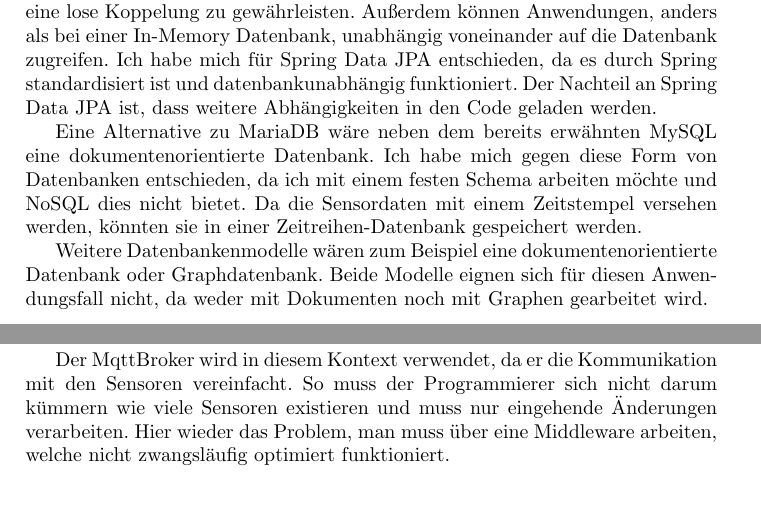
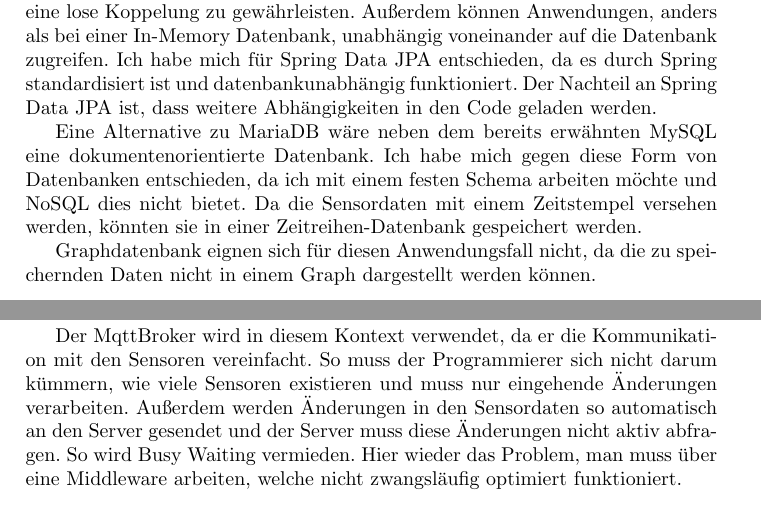
Before and after one commit to AlexanderBrockmann/swt2_hausarbeit, a LaTeX paper (Latex/samplepaper.tex): two parts of pages 9 and 11 of 12, joined at a grey line, cut so that both start at the same text. Compiled offline with pdfLaTeX.

Commit message:
Apply suggestions from code review
Co-authored-by: johannesteklote <johannes.teklote@web.de>

```diff
--- a/Latex/samplepaper.tex
+++ b/Latex/samplepaper.tex
@@ -225,7 +225,7 @@ Eine Alternative zu MariaDB wäre neben dem bereits erwähnten MySQL eine dokume
 Ich habe mich gegen diese Form von Datenbanken entschieden, da ich mit einem festen Schema arbeiten möchte und NoSQL dies nicht bietet.
 Da die Sensordaten mit einem Zeitstempel versehen werden, könnten sie in einer Zeitreihen-Datenbank gespeichert werden.
 
-Weitere Datenbankenmodelle wären zum Beispiel eine dokumentenorientierte Datenbank oder Graphdatenbank. Beide Modelle eignen sich für diesen Anwendungsfall nicht, da weder mit Dokumenten noch mit Graphen gearbeitet wird.
+Graphdatenbank eignen sich für diesen Anwendungsfall nicht, da die zu speichernden Daten nicht in einem Graph dargestellt werden können.
 \newpage
 
 \section{Kommunikation}
@@ -266,7 +266,9 @@ JDBC wird verwendet, da es Middleware ein standardisiertes Interface bietet und
 Darüber hinaus muss im Datenbankserver eine andere Protokollform aktiviert werden, über die dann kommuniziert werden kann.
 
 Der MqttBroker wird in diesem Kontext verwendet, da er die Kommunikation mit den Sensoren vereinfacht.
-So muss der Programmierer sich nicht darum kümmern wie viele Sensoren existieren und muss nur eingehende Änderungen verarbeiten.
+So muss der Programmierer sich nicht darum kümmern, wie viele Sensoren existieren und muss nur eingehende Änderungen verarbeiten.
+Außerdem werden Änderungen in den Sensordaten so automatisch an den Server gesendet und der Server muss diese Änderungen nicht aktiv abfragen.
+So wird Busy Waiting vermieden.
 Hier wieder das Problem, man muss über eine Middleware arbeiten, welche nicht zwangsläufig optimiert funktioniert.
 
 
```
